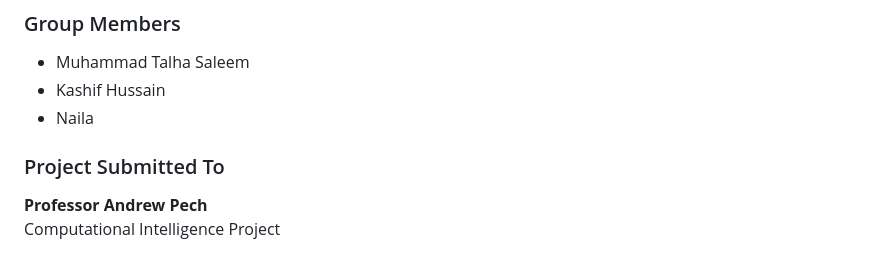
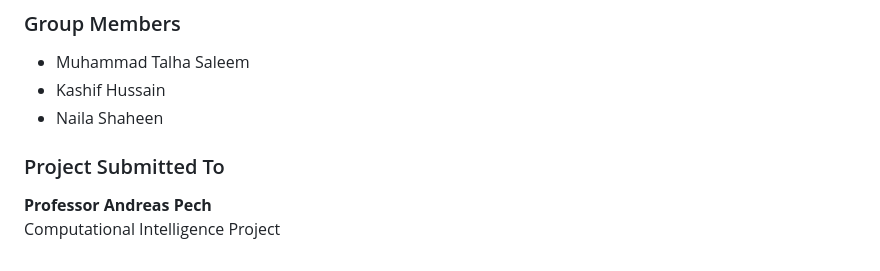
Before and after one commit to Muhammad-Talha-S/SignalClassificationNN, a Markdown page: README.md, the part around the change. GitHub-like rendering.

```diff
--- a/README.md
+++ b/README.md
@@ -124,9 +124,9 @@ _Insert Video Here_
 
 - Muhammad Talha Saleem
 - Kashif Hussain
-- Naila
+- Naila Shaheen
 
 ### Project Submitted To
 
-**Professor Andrew Pech**
+**Professor Andreas Pech**
 Computational Intelligence Project
```
